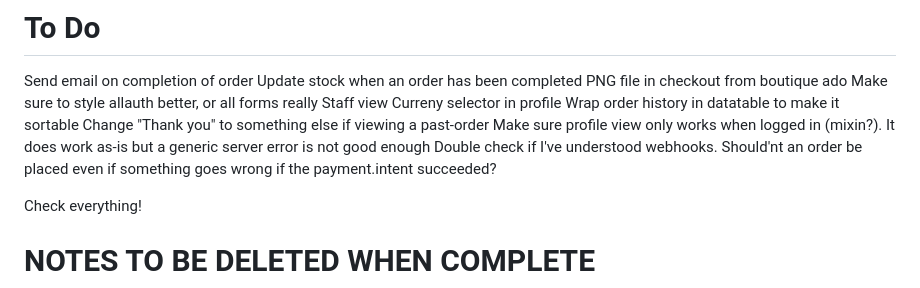
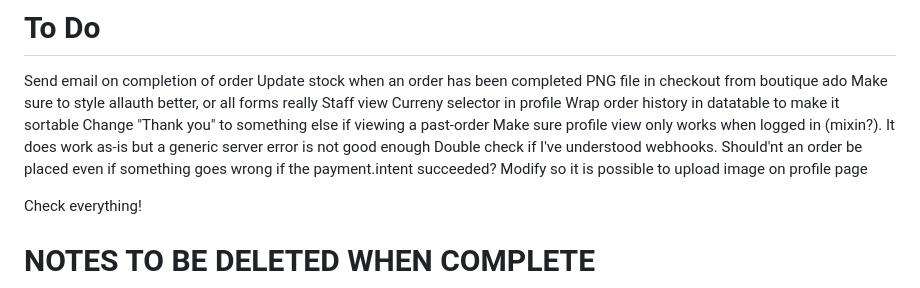
Before and after one commit to jonthorell/synth-nu-vinyl-store, a Markdown page: README.md, the part around the change. Drawn GitHub-style.

Commit message:
Modify: readme file in todo section

```diff
--- a/README.md
+++ b/README.md
@@ -315,6 +315,7 @@ Wrap order history in datatable to make it sortable
 Change "Thank you" to something else if viewing a past-order
 Make sure profile view only works when logged in (mixin?). It does work as-is but a generic server error is not good enough
 Double check if I've understood webhooks. Should'nt an order be placed even if something goes wrong if the payment.intent succeeded?
+Modify so it is possible to upload image on profile page
 
 Check everything!
 
```
